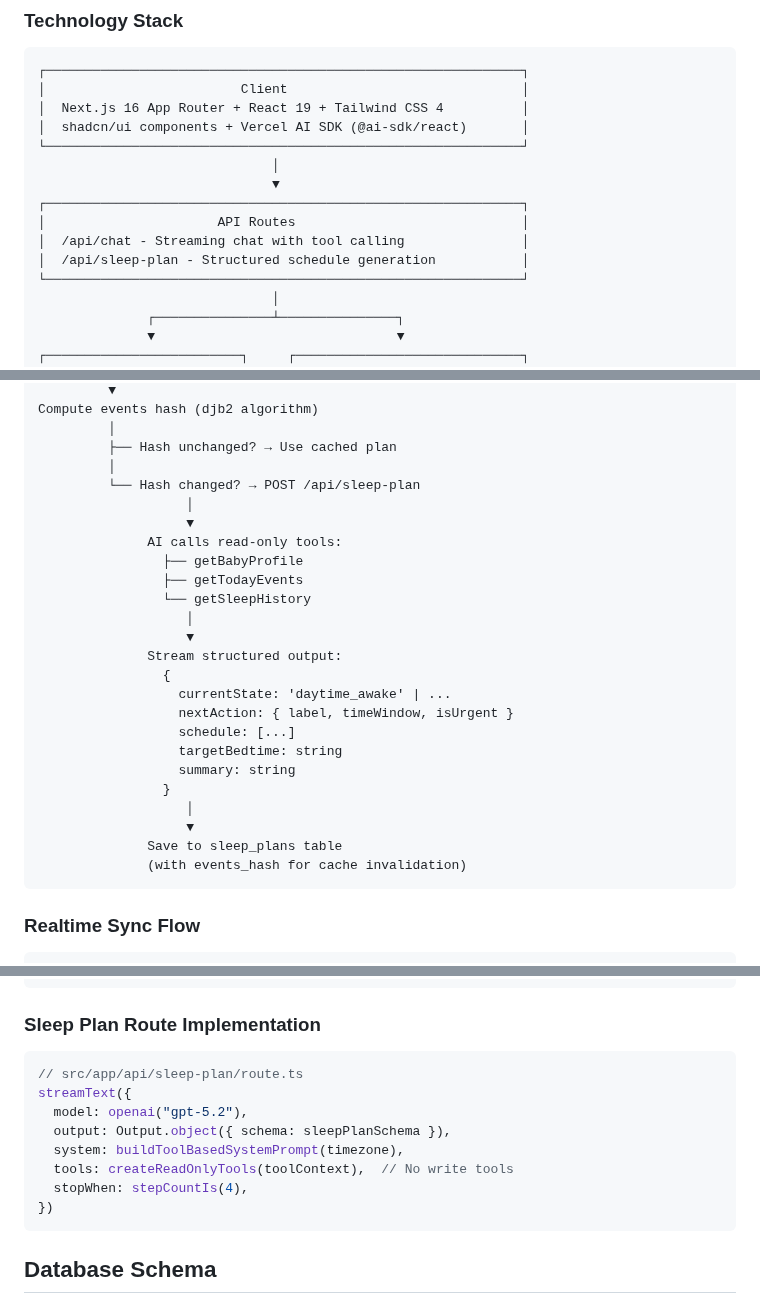
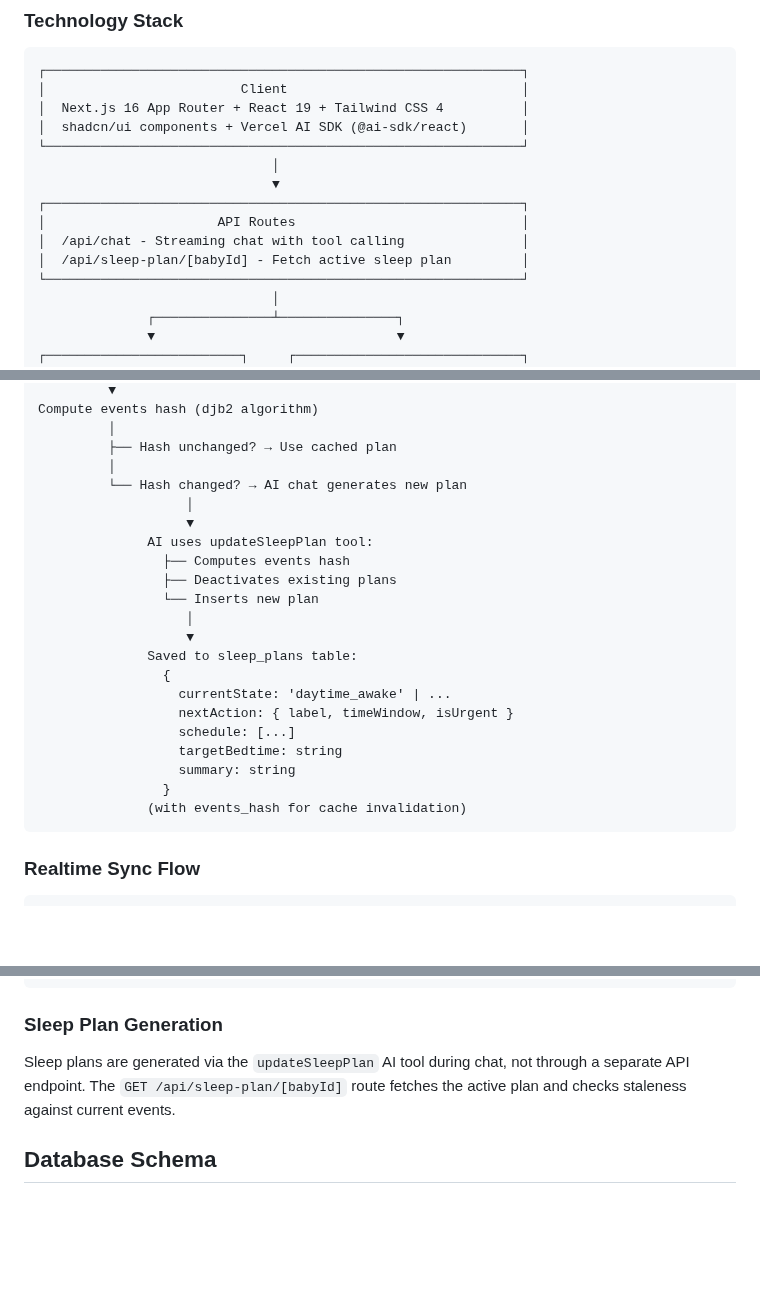
Before and after one commit to bradleyscott/nappster, a Markdown page: docs/ARCHITECTURE.md, 3 parts joined by grey strips. Rendered like a GitHub page; blank space fills up the shorter version.

Commit message:
Changes ahead of sharing repo

````diff
--- a/docs/ARCHITECTURE.md
+++ b/docs/ARCHITECTURE.md
@@ -37,7 +37,7 @@ Nappster is a Progressive Web App for tracking baby sleep patterns and generatin
 ┌─────────────────────────────────────────────────────────────┐
 │                      API Routes                             │
 │  /api/chat - Streaming chat with tool calling               │
-│  /api/sleep-plan - Structured schedule generation           │
+│  /api/sleep-plan/[babyId] - Fetch active sleep plan         │
 └─────────────────────────────────────────────────────────────┘
                               │
               ┌───────────────┴───────────────┐
@@ -180,16 +180,16 @@ Compute events hash (djb2 algorithm)
          │
          ├── Hash unchanged? → Use cached plan
          │
-         └── Hash changed? → POST /api/sleep-plan
+         └── Hash changed? → AI chat generates new plan
                    │
                    ▼
-              AI calls read-only tools:
-                ├── getBabyProfile
-                ├── getTodayEvents
-                └── getSleepHistory
+              AI uses updateSleepPlan tool:
+                ├── Computes events hash
+                ├── Deactivates existing plans
+                └── Inserts new plan
                    │
                    ▼
-              Stream structured output:
+              Saved to sleep_plans table:
                 {
                   currentState: 'daytime_awake' | ...
                   nextAction: { label, timeWindow, isUrgent }
@@ -197,9 +197,6 @@ Compute events hash (djb2 algorithm)
                   targetBedtime: string
                   summary: string
                 }
-                   │
-                   ▼
-              Save to sleep_plans table
               (with events_hash for cache invalidation)
 ```
 
@@ -287,18 +284,9 @@ streamText({
 })
 ```
 
-### Sleep Plan Route Implementation
+### Sleep Plan Generation
 
-```typescript
-// src/app/api/sleep-plan/route.ts
-streamText({
-  model: openai("gpt-5.2"),
-  output: Output.object({ schema: sleepPlanSchema }),
-  system: buildToolBasedSystemPrompt(timezone),
-  tools: createReadOnlyTools(toolContext),  // No write tools
-  stopWhen: stepCountIs(4),
-})
-```
+Sleep plans are generated via the `updateSleepPlan` AI tool during chat, not through a separate API endpoint. The `GET /api/sleep-plan/[babyId]` route fetches the active plan and checks staleness against current events.
 
 ## Database Schema
 
````
Also changed, not shown: other parts of docs/ARCHITECTURE.md (+1 -1 lines), CLAUDE.md (+0 -1 lines), README.md (+11 -1 lines), chat_page.png (added), trends_page.png (added), 3 other files.
